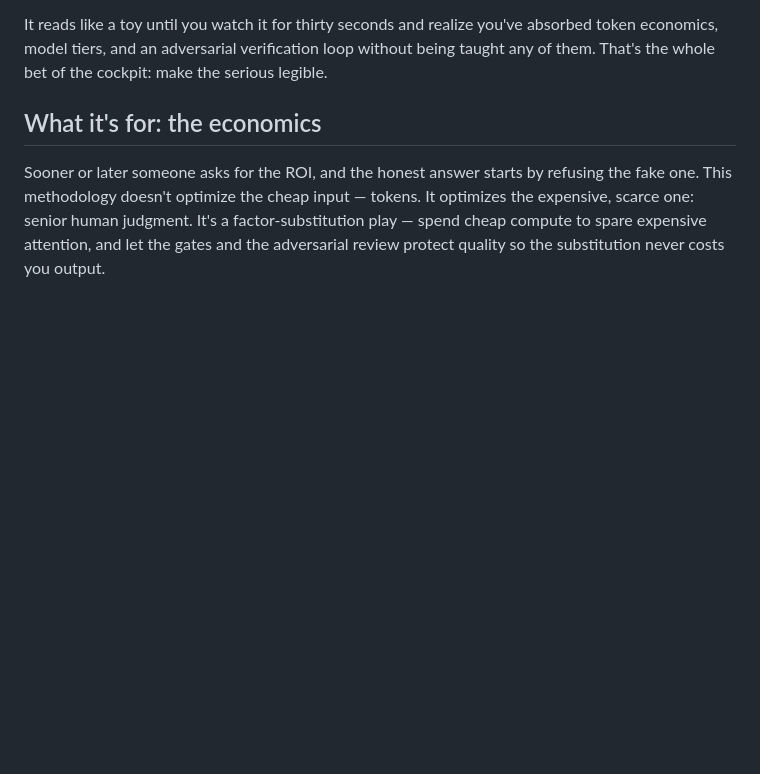
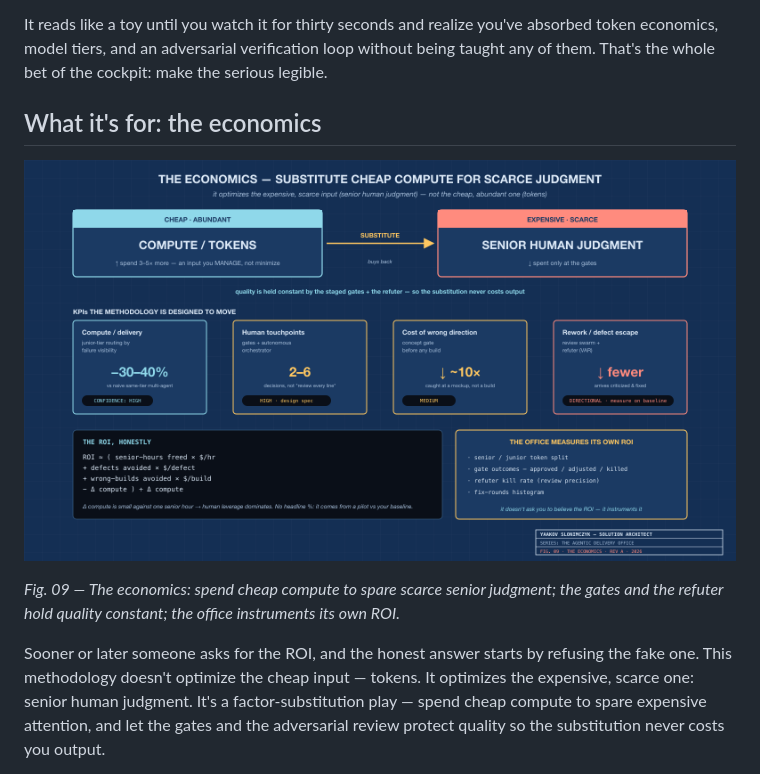
Before and after one commit to yaakovslonimczyk-sudo/agentic-delivery-office, a Markdown page: article/MEDIUM-ARTICLE.md, the part around the change. GitHub-like rendering; pictures changed too: article/images/fig10-economics.png (added); blank space fills up the shorter version.

```diff
--- a/article/MEDIUM-ARTICLE.md
+++ b/article/MEDIUM-ARTICLE.md
@@ -122,6 +122,10 @@ It reads like a toy until you watch it for thirty seconds and realize you've abs
 
 ## What it's for: the economics
 
+![The economics](images/fig10-economics.png)
+
+*Fig. 09 — The economics: spend cheap compute to spare scarce senior judgment; the gates and the refuter hold quality constant; the office instruments its own ROI.*
+
 Sooner or later someone asks for the ROI, and the honest answer starts by refusing the fake one. This methodology doesn't optimize the cheap input — tokens. It optimizes the expensive, scarce one: senior human judgment. It's a factor-substitution play — spend cheap compute to spare expensive attention, and let the gates and the adversarial review protect quality so the substitution never costs you output.
 
 That reframes every number. Yes, it burns *more* tokens than a single pass — three to five times more — because it explores, reviews, refutes, and re-reviews. The return isn't a smaller compute bill; it's the senior hours it hands back and the rework it never incurs. Compute is an input you manage, not one you minimize. (Even there, routing junior work a tier below the frontier trims ~30–40% off the multi-agent spend at near-zero quality risk.)
```
Also changed, not shown: article/PUBLISH-GUIDE.md (+5 -0 lines), 2 other files.
